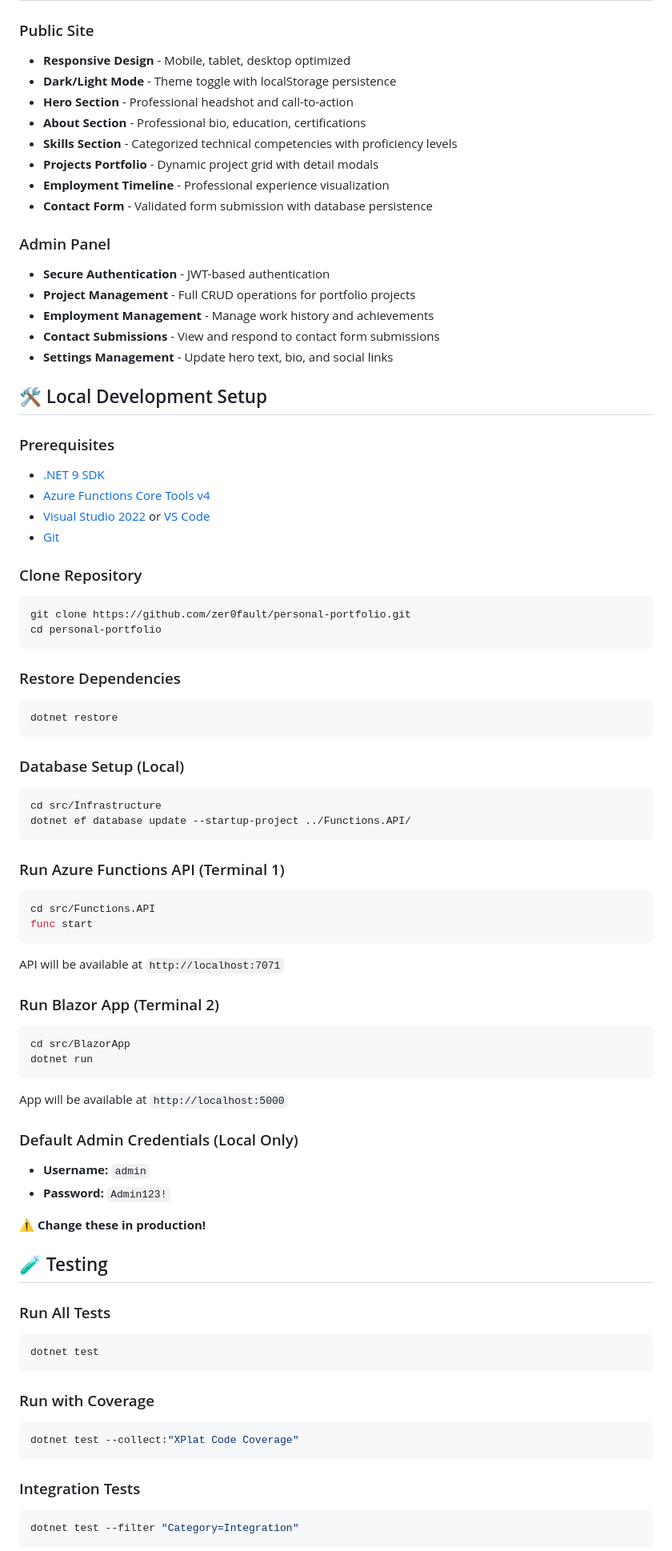
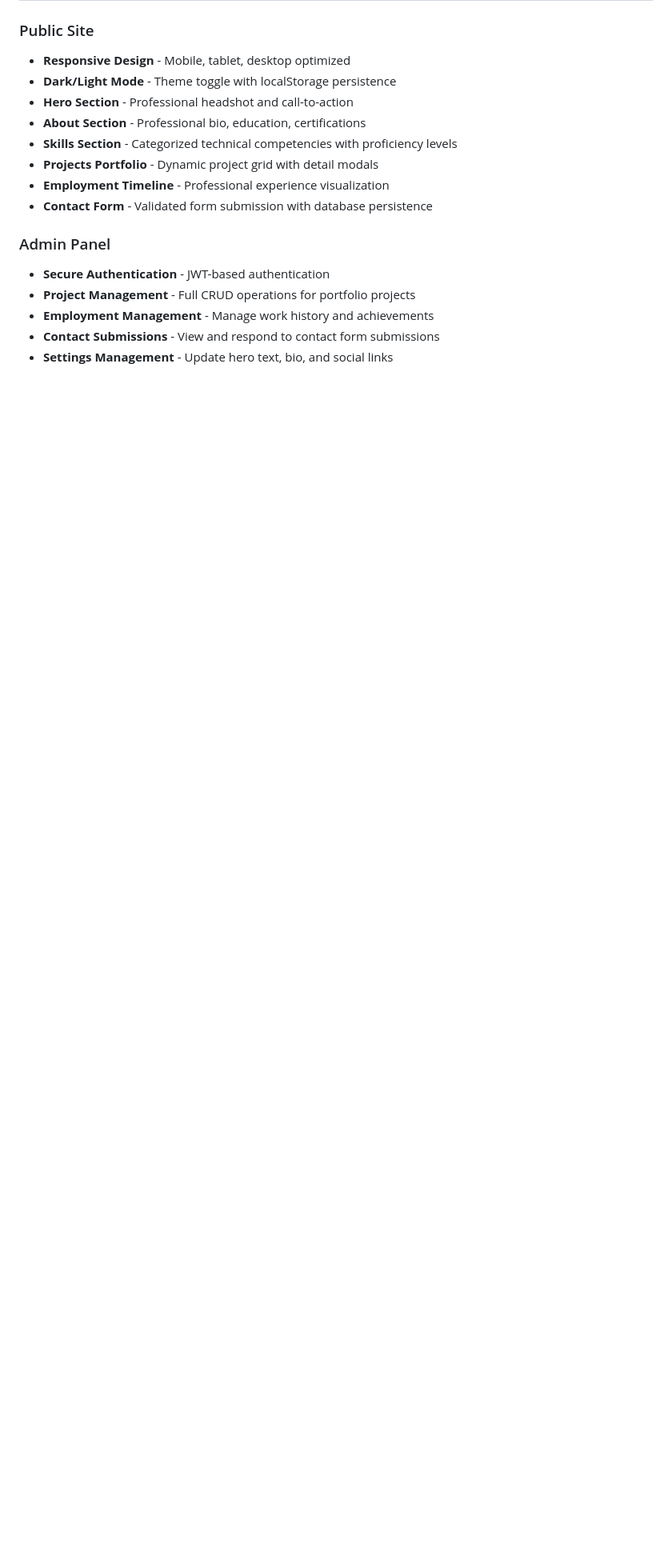
Before and after one commit to zer0fault/personal-portfolio, a Markdown page: README.md, the part around one of its changes. Shown at 80% size. Rendered like a GitHub page; blank space fills up the shorter version.

Commit message:
Remove local development and deployment sections from README
Remove sections not relevant for personal portfolio:
- Remove "Local Development Setup" section (clone, prerequisites, setup steps)
- Remove default admin credentials (username/password)
- Remove "Testing" section (test commands)
- Remove "Deployment" section (Azure setup, GitHub Actions)

Rationale:
This is a personal portfolio website, not a template or open-source project.
Potential employers and engineers reviewing the codebase need to understand
the architecture and implementation, not how to clone and run it locally.

Security consideration:
Removing default credentials from public documentation. Production admin
credentials will be securely configured through Azure App Settings.

Co-Authored-By: Claude Sonnet 4.5 <noreply@anthropic.com>

````diff
--- a/README.md
+++ b/README.md
@@ -76,65 +76,3 @@ Professional portfolio website showcasing .NET expertise and software engineerin
 - **Contact Submissions** - View and respond to contact form submissions
 - **Settings Management** - Update hero text, bio, and social links
 
-## 🛠️ Local Development Setup
-
-### Prerequisites
-- [.NET 9 SDK](https://dotnet.microsoft.com/download/dotnet/9.0)
-- [Azure Functions Core Tools v4](https://docs.microsoft.com/azure/azure-functions/functions-run-local)
-- [Visual Studio 2022](https://visualstudio.microsoft.com/) or [VS Code](https://code.visualstudio.com/)
-- [Git](https://git-scm.com/)
-
-### Clone Repository
-```bash
-git clone https://github.com/zer0fault/personal-portfolio.git
-cd personal-portfolio
-```
-
-### Restore Dependencies
-```bash
-dotnet restore
-```
-
-### Database Setup (Local)
-```bash
-cd src/Infrastructure
-dotnet ef database update --startup-project ../Functions.API/
-```
-
-### Run Azure Functions API (Terminal 1)
-```bash
-cd src/Functions.API
-func start
-```
-API will be available at `http://localhost:7071`
-
-### Run Blazor App (Terminal 2)
-```bash
-cd src/BlazorApp
-dotnet run
-```
-App will be available at `http://localhost:5000`
-
-### Default Admin Credentials (Local Only)
-- **Username:** `admin`
-- **Password:** `Admin123!`
-
-**⚠️ Change these in production!**
-
-## 🧪 Testing
-
-### Run All Tests
-```bash
-dotnet test
-```
-
-### Run with Coverage
-```bash
-dotnet test --collect:"XPlat Code Coverage"
-```
-
-### Integration Tests
-```bash
-dotnet test --filter "Category=Integration"
-```
-
````
Also changed, not shown: other parts of README.md (+0 -17 lines).
